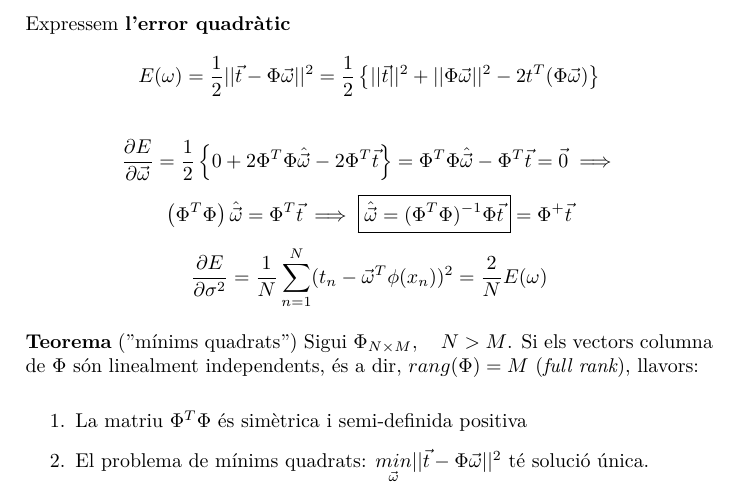
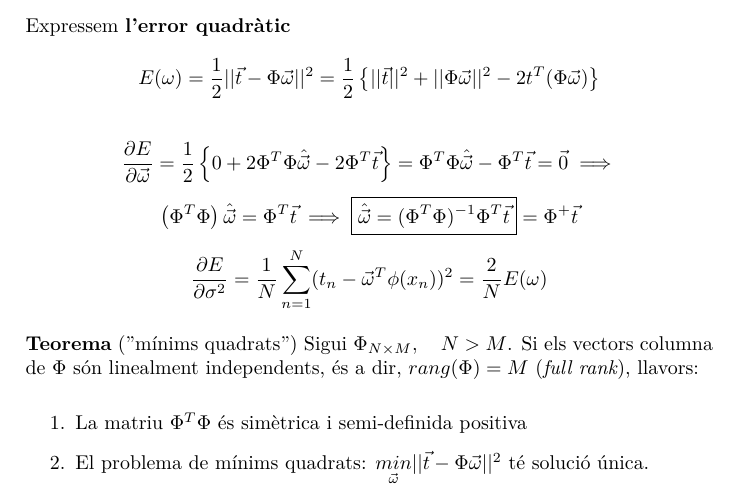
Before and after one commit to jmigual/APATeoria, a LaTeX document (APA/tema_4/tema_4.tex): part of page 3 of 6, cut so that both start at the same text. Compiled offline with XeLaTeX.

Commit message:
Fix typo

```diff
--- a/APA/tema_4/tema_4.tex
+++ b/APA/tema_4/tema_4.tex
@@ -149,7 +149,7 @@ $$
 $$
 $$
 \left( \Phi^T \Phi \right) \hat{\vec{\omega}} = \Phi^T \vec{t} \implies
-\boxed{\hat{\vec{\omega}} = (\Phi^T \Phi)^{-1} \Phi \vec{t}} = \Phi^+ \vec{t}
+\boxed{\hat{\vec{\omega}} = (\Phi^T \Phi)^{-1} \Phi^T \vec{t}} = \Phi^+ \vec{t}
 $$
 $$
 \frac{\partial E}{\partial \sigma^2} = \frac{1}{N} \sum_{n=1}^N (t_n - \vec{\omega}^T \phi(x_n))^2 = \frac{2}{N} E(\omega)
```
